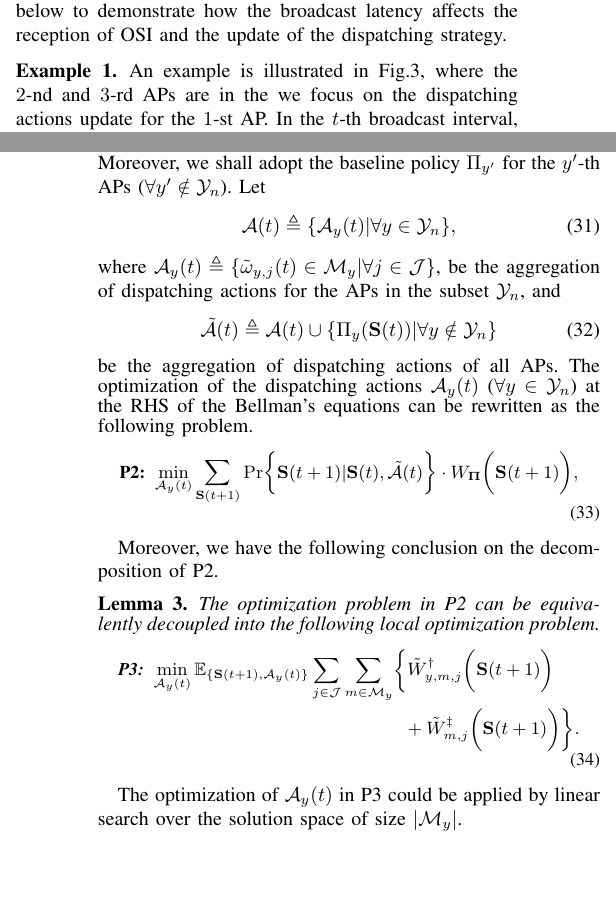
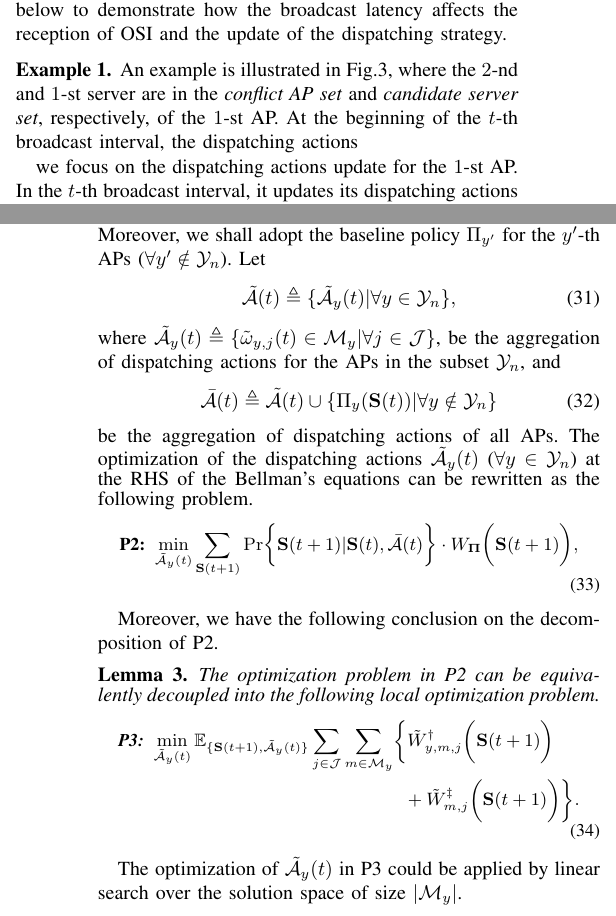
Before and after one commit to iamhyc/my-latex-collection, a LaTeX paper (main.tex, which reads src/03a-model.tex, src/04-algorithm.tex): two parts of the columns of pages 4 and 7 of 10, joined at a grey line, cut so that both start at the same text, the shorter picture padded with empty space. Compiled offline with pdfLaTeX.

Commit message:
temp 1630

```diff
--- a/src/03a-model.tex
+++ b/src/03a-model.tex
@@ -150,7 +150,9 @@ It is assumed that $\mathcal{D}_{k}(t)$ follows identical and independent distri
 }
 
 \begin{example}
-    An example is illustrated in Fig.\ref{fig:brd-timeline}, where the $2$-nd and $3$-rd APs are in the
+    An example is illustrated in Fig.\ref{fig:brd-timeline}, where the $2$-nd and $1$-st server are in the \emph{conflict AP set} and \emph{candidate server set}, respectively, of the $1$-st AP.
+    At the beginning of the $t$-th broadcast interval, the dispatching actions
+
     we focus on the dispatching actions update for the $1$-st AP.
     In the $t$-th broadcast interval, it updates its dispatching actions for all the job type $\mathcal{D}_{1}(t)$ time slots later, which is denoted as $\set{\omega_{1,j}(t) | \forall j\in\jSpace}$.
     At the start of the second broadcast interval, it will firstly keep the the previous actions unchanged, and then updates the actions immediately $\mathcal{D}_{1}(t+1)$ time slots later which is denoted as $\set{\omega_{1,j}(t+1) | \forall j\in\jSpace}$.
--- a/src/04-algorithm.tex
+++ b/src/04-algorithm.tex
@@ -179,21 +179,21 @@ Hence, in the $t$-th broadcast, the APs in the subset indexed with $n \define t
 Moreover, we shall adopt the baseline policy $\Pi_{y'}$ for the $y'$-th APs ($\forall y' \notin \mathcal{Y}_{n}$).
 Let
 \begin{align}
-    \mathcal{A}(t) \define \set{\mathcal{A}_{y}(t) | \forall y\in\mathcal{Y}_{n}},
+    \tilde{\mathcal{A}}(t) \define \set{\tilde{\mathcal{A}}_{y}(t) | \forall y\in\mathcal{Y}_{n}},
 \end{align}
-where $\mathcal{A}_{y}(t) \define \set{ \tilde{\omega}_{y,j}(t)\in \esSet_{y}|\forall j\in\jSpace }$,
+where $\tilde{\mathcal{A}}_{y}(t) \define \set{ \tilde{\omega}_{y,j}(t)\in \esSet_{y}|\forall j\in\jSpace }$,
 be the aggregation of dispatching actions for the APs in the subset $\mathcal{Y}_{n}$, and
 \begin{align}
-    \tilde{\mathcal{A}}(t) \define \mathcal{A}(t) \cup \set{\Pi_{y}(\Stat(t)) | \forall y\notin\mathcal{Y}_{n}}
+    \bar{\mathcal{A}}(t) \define \tilde{\mathcal{A}}(t) \cup \set{\Pi_{y}(\Stat(t)) | \forall y\notin\mathcal{Y}_{n}}
 \end{align}
 be the aggregation of dispatching actions of all APs.
-The optimization of the dispatching actions $\mathcal{A}_{y}(t)$ ($\forall y\in\mathcal{Y}_{n}$) at the RHS of the Bellman's equations can be rewritten as the following problem.
+The optimization of the dispatching actions $\tilde{\mathcal{A}}_{y}(t)$ ($\forall y\in\mathcal{Y}_{n}$) at the RHS of the Bellman's equations can be rewritten as the following problem.
 {\small
 \begin{align}
     \textbf{P2:}~
-    \min_{ \mathcal{A}_{y}(t) }
+    \min_{ \tilde{\mathcal{A}}_{y}(t) }
     &\sum_{\Stat(t+1)} \Pr\Brace{
-        \Stat(t+1) | \Stat(t), \tilde{\mathcal{A}}(t)
+        \Stat(t+1) | \Stat(t), \bar{\mathcal{A}}(t)
     } \cdot W_{\Baseline}\Paren{\Stat(t+1)},
 \end{align}
 }
@@ -204,8 +204,8 @@ Moreover, we have the following conclusion on the decomposition of P2.
     {\small
     \begin{align}
         \textbf{P3:}~
-        \min_{ \mathcal{A}_{y}(t) }
-        \mathbb{E}_{\set{ \Stat(t+1), \mathcal{A}_{y}(t) }}
+        \min_{ \tilde{\mathcal{A}}_{y}(t) }
+        \mathbb{E}_{\set{ \Stat(t+1), \tilde{\mathcal{A}}_{y}(t) }}
         &\sum_{j\in\jSpace} \sum_{m\in\esSet_{y}} \Brace{
             \tilde{W}^{\AP}_{y,m,j}\Paren{\Stat(t+1)}
             \nonumber\\
@@ -225,7 +225,7 @@ Moreover, we have the following conclusion on the decomposition of P2.
 %     because the update policy would only change the cost raised on local AP and the corresponding \emph{candidate server set}.
 % \end{proof}
 
-The optimization of $\mathcal{A}_{y}(t)$ in P3 could be applied by linear search over the solution space of size $|\esSet_{y}|$.
+The optimization of $\tilde{\mathcal{A}}_{y}(t)$ in P3 could be applied by linear search over the solution space of size $|\esSet_{y}|$.
 \begin{remark}[Complexity Analysis of Solving P3]
     The computational complexity of solving P3 with linear search is $O(J(KM+M))$ for evaluating equation (\ref{eqn:partial}).
 \end{remark}
```
Also changed, not shown: src/04-algorithm.tex (6 more changed lines).
